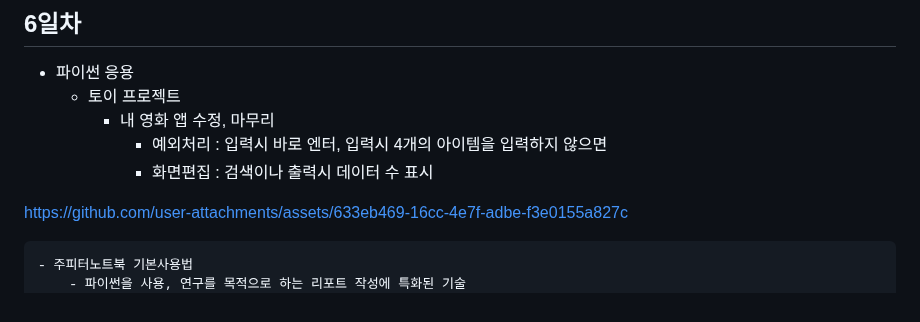
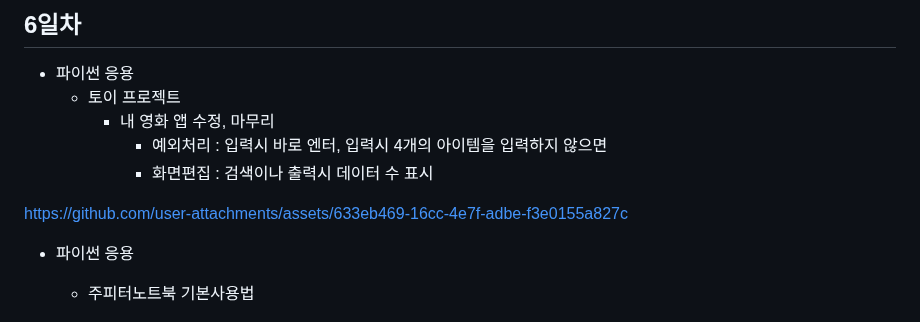
Before and after one commit to chohalim/iot-python-2025, a Markdown page: README.md, the part around the change. GitHub-like rendering.

```diff
--- a/README.md
+++ b/README.md
@@ -148,6 +148,7 @@ IoT 개발자 기초 프로그래밍 언어 리포지토리
 
 https://github.com/user-attachments/assets/633eb469-16cc-4e7f-adbe-f3e0155a827c
 
+- 파이썬 응용
     - 주피터노트북 기본사용법
         - 파이썬을 사용, 연구를 목적으로 하는 리포트 작성에 특화된 기술
         - 주피터 프로젝트에서 나온 결과물
```
